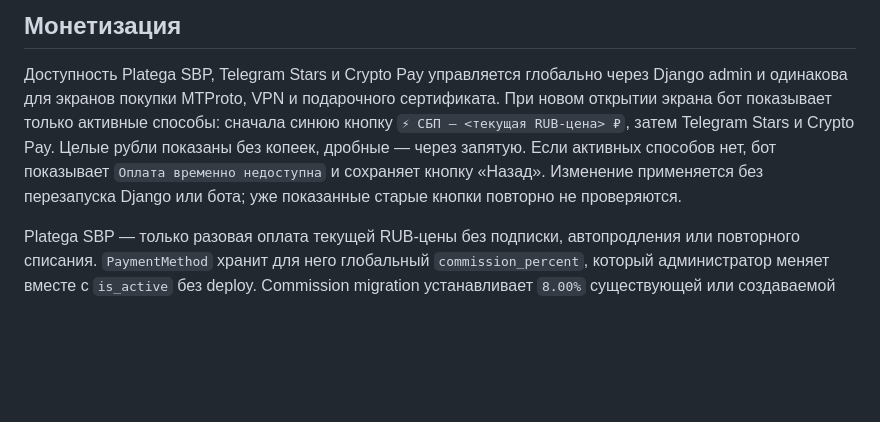
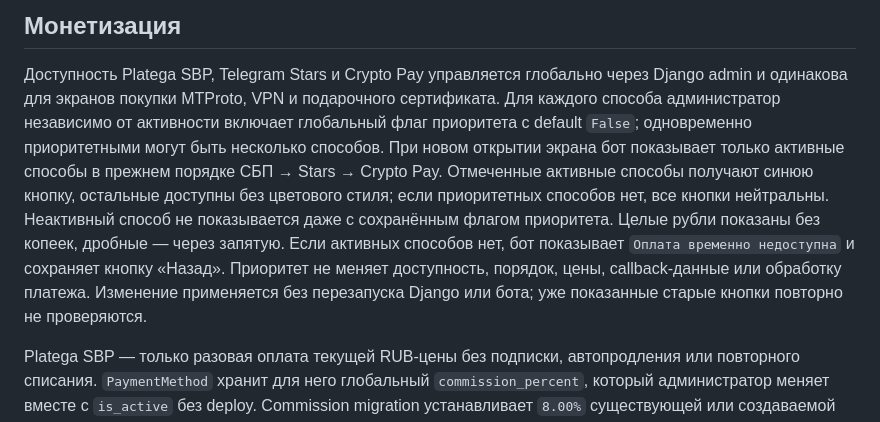
Before and after one commit to youngwishes/my-mtproto-backend, a Markdown page: docs/BUSINESS.md, the part around the change. Rendered like a GitHub page; blank space fills up the shorter version.

```diff
--- a/docs/BUSINESS.md
+++ b/docs/BUSINESS.md
@@ -10,12 +10,18 @@ Django-бэкенд — «мозг» платформы MTPRoto Keys по про
 
 Доступность Platega SBP, Telegram Stars и Crypto Pay управляется глобально через
 Django admin и одинакова для экранов покупки MTProto, VPN и подарочного
-сертификата. При новом открытии экрана бот показывает только активные способы:
-сначала синюю кнопку `⚡ СБП — <текущая RUB-цена> ₽`, затем Telegram Stars и
-Crypto Pay. Целые рубли показаны без копеек, дробные — через запятую. Если
-активных способов нет, бот показывает `Оплата временно недоступна` и сохраняет
-кнопку «Назад». Изменение применяется без перезапуска Django или бота; уже
-показанные старые кнопки повторно не проверяются.
+сертификата. Для каждого способа администратор независимо от активности включает
+глобальный флаг приоритета с default `False`; одновременно приоритетными могут
+быть несколько способов. При новом открытии экрана бот показывает только
+активные способы в прежнем порядке СБП → Stars → Crypto Pay. Отмеченные активные
+способы получают синюю кнопку, остальные доступны без цветового стиля; если
+приоритетных способов нет, все кнопки нейтральны. Неактивный способ не
+показывается даже с сохранённым флагом приоритета. Целые рубли показаны без
+копеек, дробные — через запятую. Если активных способов нет, бот показывает
+`Оплата временно недоступна` и сохраняет кнопку «Назад». Приоритет не меняет
+доступность, порядок, цены, callback-данные или обработку платежа. Изменение
+применяется без перезапуска Django или бота; уже показанные старые кнопки
+повторно не проверяются.
 
 Platega SBP — только разовая оплата текущей RUB-цены без подписки,
 автопродления или повторного списания. `PaymentMethod` хранит для него глобальный
```
Also changed, not shown: docs/ARCHITECTURE.md (+23 -13 lines).
